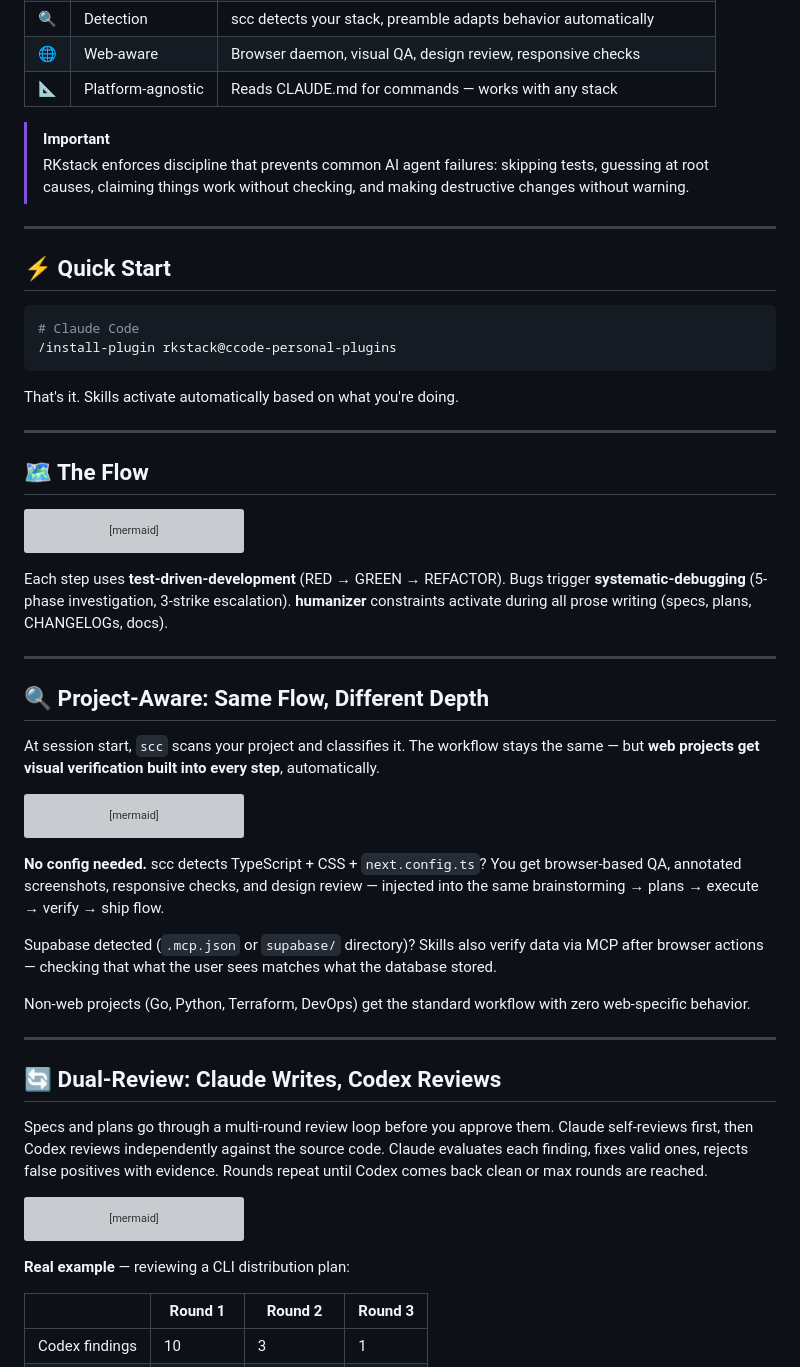
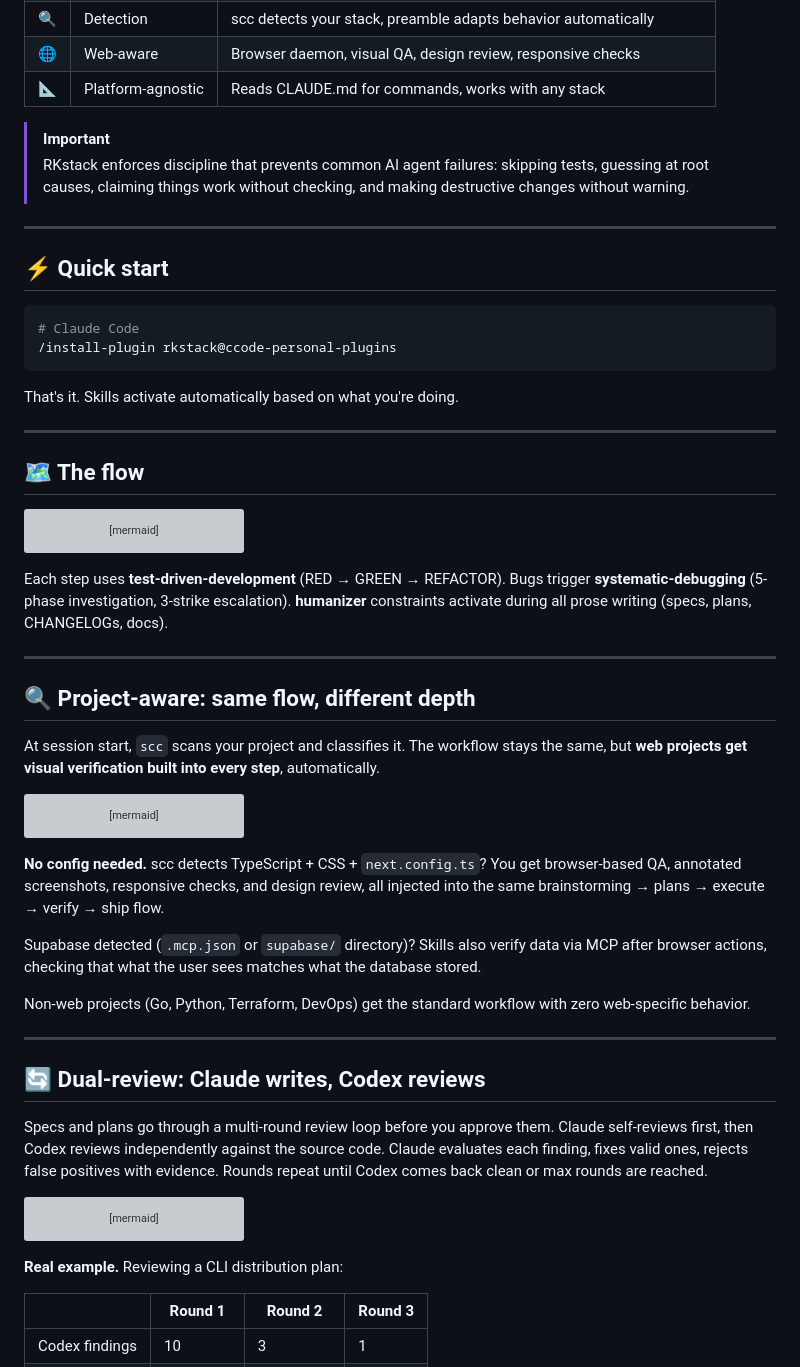
Before and after one commit to mrkhachaturov/rkstack, a Markdown page: README.md, the part around one of its changes. Drawn GitHub-style; grey boxes are pictures that could not be loaded.

````diff
--- a/README.md
+++ b/README.md
@@ -16,7 +16,7 @@
 | 🛡️ | Safety | PreToolUse hooks block destructive commands and scope-lock edits |
 | 🔍 | Detection | scc detects your stack, preamble adapts behavior automatically |
 | 🌐 | Web-aware | Browser daemon, visual QA, design review, responsive checks |
-| 📐 | Platform-agnostic | Reads CLAUDE.md for commands — works with any stack |
+| 📐 | Platform-agnostic | Reads CLAUDE.md for commands, works with any stack |
 
 > [!IMPORTANT]
 > RKstack enforces discipline that prevents common AI agent failures:
@@ -25,7 +25,7 @@
 
 ---
 
-## ⚡ Quick Start
+## ⚡ Quick start
 
 ```bash
 # Claude Code
@@ -36,7 +36,7 @@ That's it. Skills activate automatically based on what you're doing.
 
 ---
 
-## 🗺️ The Flow
+## 🗺️ The flow
 
 ```mermaid
 graph LR
@@ -67,9 +67,9 @@ Each step uses **test-driven-development** (RED → GREEN → REFACTOR). Bugs tr
 
 ---
 
-## 🔍 Project-Aware: Same Flow, Different Depth
+## 🔍 Project-aware: same flow, different depth
 
-At session start, `scc` scans your project and classifies it. The workflow stays the same — but **web projects get visual verification built into every step**, automatically.
+At session start, `scc` scans your project and classifies it. The workflow stays the same, but **web projects get visual verification built into every step**, automatically.
 
 ```mermaid
 graph TD
@@ -109,15 +109,15 @@ graph TD
     style SF fill:#64748b,color:#fff
 ```
 
-**No config needed.** scc detects TypeScript + CSS + `next.config.ts`? You get browser-based QA, annotated screenshots, responsive checks, and design review — injected into the same brainstorming → plans → execute → verify → ship flow.
+**No config needed.** scc detects TypeScript + CSS + `next.config.ts`? You get browser-based QA, annotated screenshots, responsive checks, and design review, all injected into the same brainstorming → plans → execute → verify → ship flow.
 
-Supabase detected (`.mcp.json` or `supabase/` directory)? Skills also verify data via MCP after browser actions — checking that what the user sees matches what the database stored.
+Supabase detected (`.mcp.json` or `supabase/` directory)? Skills also verify data via MCP after browser actions, checking that what the user sees matches what the database stored.
 
 Non-web projects (Go, Python, Terraform, DevOps) get the standard workflow with zero web-specific behavior.
 
 ---
 
-## 🔄 Dual-Review: Claude Writes, Codex Reviews
+## 🔄 Dual-review: Claude writes, Codex reviews
 
 Specs and plans go through a multi-round review loop before you approve them. Claude self-reviews first, then Codex reviews independently against the source code. Claude evaluates each finding, fixes valid ones, rejects false positives with evidence. Rounds repeat until Codex comes back clean or max rounds are reached.
 
@@ -149,7 +149,7 @@ graph TD
     style M fill:#0f766e,color:#fff
 ```
 
-**Real example** — reviewing a CLI distribution plan:
+**Real example.** Reviewing a CLI distribution plan:
 
 |   | Round 1    | Round 2    | Round 3 |
 | --- | ---------- | ---------- | ------- |
````
Also changed, not shown: other parts of README.md (+18 -18 lines).
